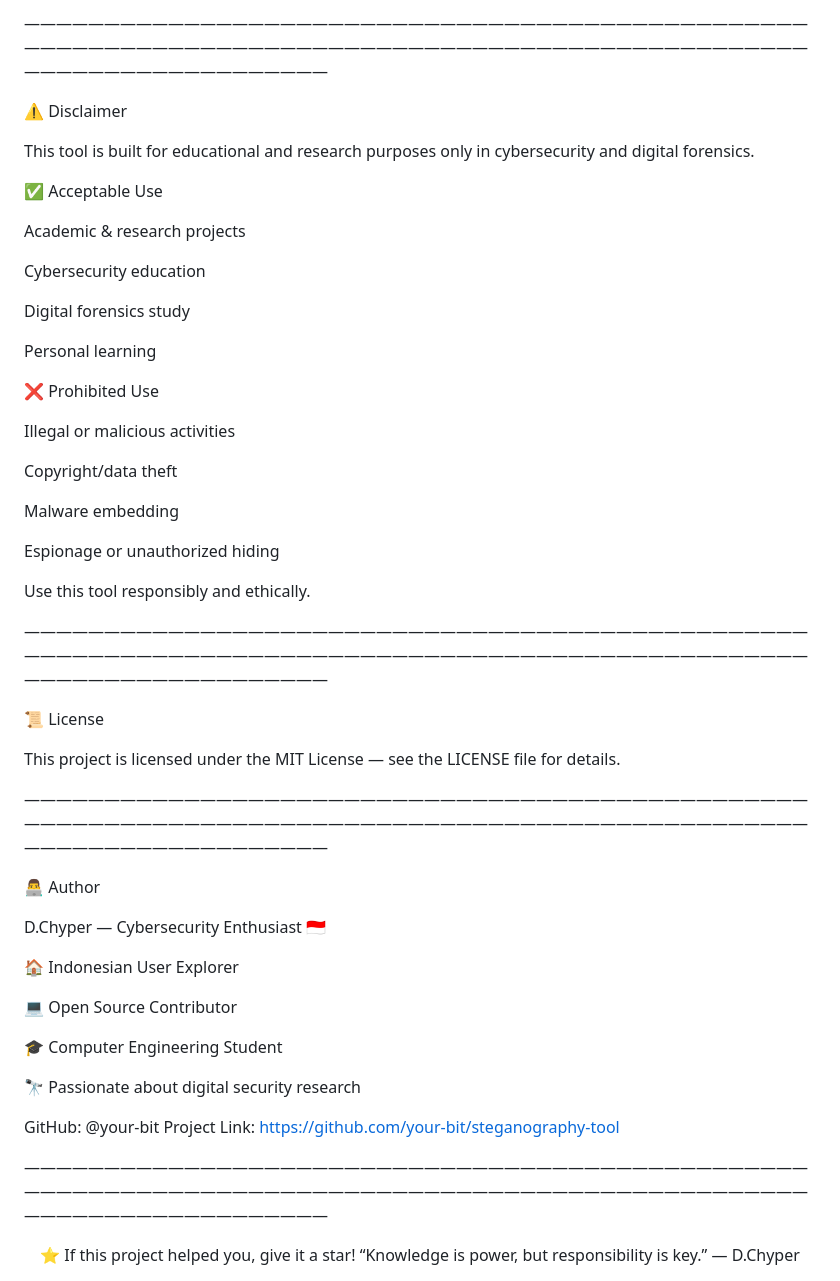
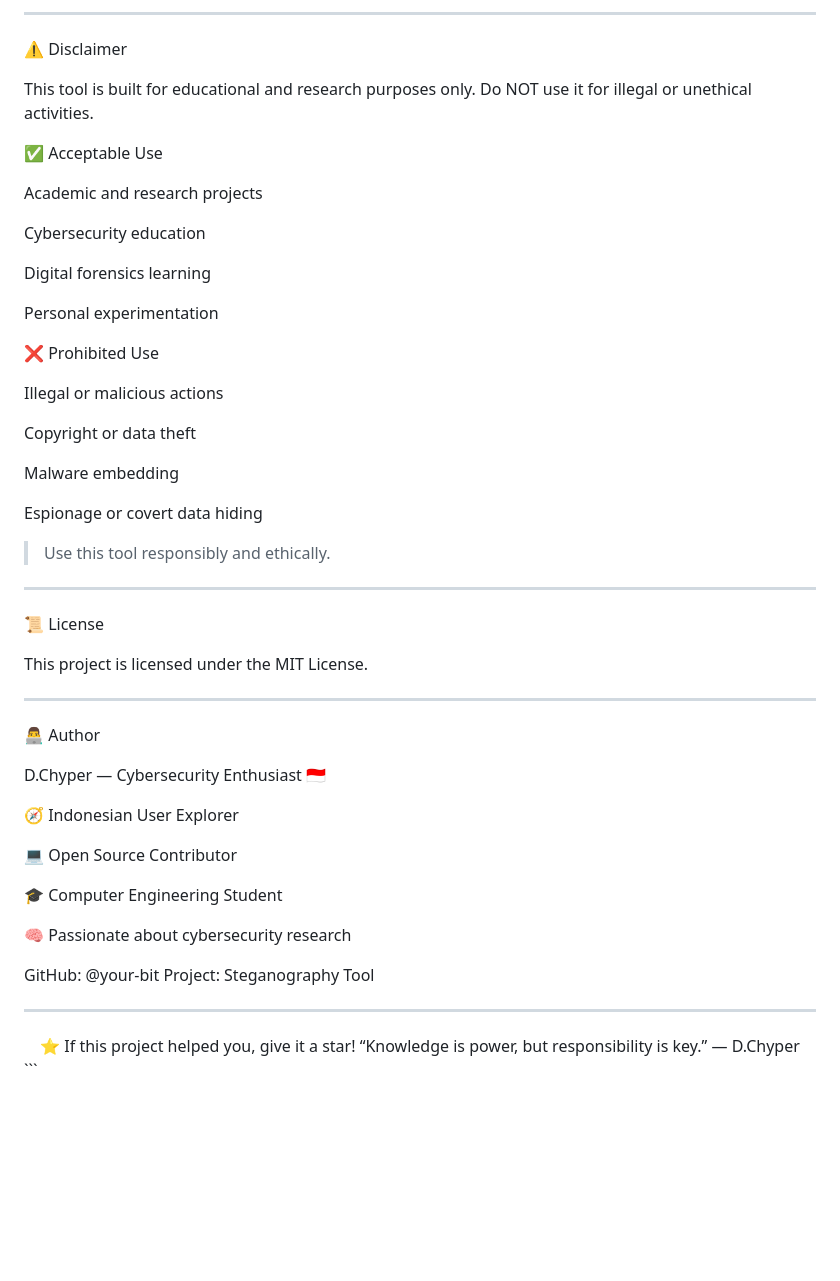
Before and after one commit to your-bit/steganography-tool, a Markdown page: README.md, the part around the change printed below. Rendered like a GitHub page; blank space fills up the shorter version.

````diff
--- a/README.md
+++ b/README.md
@@ -233,69 +228,70 @@ Browser crash	Processing too large image	Try smaller cover images
 
 
 
-—————————————————————————————————————————————————————————————————————————————————————————————————————————————————————
-
+---
 
 ⚠️ Disclaimer
 
-This tool is built for educational and research purposes only in cybersecurity and digital forensics.
+This tool is built for educational and research purposes only.
+Do NOT use it for illegal or unethical activities.
 
 ✅ Acceptable Use
 
-Academic & research projects
+Academic and research projects
 
 Cybersecurity education
 
-Digital forensics study
+Digital forensics learning
 
-Personal learning
+Personal experimentation
 
 
 ❌ Prohibited Use
 
-Illegal or malicious activities
+Illegal or malicious actions
 
-Copyright/data theft
+Copyright or data theft
 
 Malware embedding
 
-Espionage or unauthorized hiding
+Espionage or covert data hiding
 
 
-Use this tool responsibly and ethically.
+> Use this tool responsibly and ethically.
 
 
-—————————————————————————————————————————————————————————————————————————————————————————————————————————————————————
 
+
+---
 
 📜 License
 
-This project is licensed under the MIT License — see the LICENSE file for details.
+This project is licensed under the MIT License.
 
 
-—————————————————————————————————————————————————————————————————————————————————————————————————————————————————————
-
+---
 
 👨‍💻 Author
 
 D.Chyper — Cybersecurity Enthusiast 🇮🇩
 
-🏠 Indonesian User Explorer
+🧭 Indonesian User Explorer
 
 💻 Open Source Contributor
 
 🎓 Computer Engineering Student
 
-🔭 Passionate about digital security research
+🧠 Passionate about cybersecurity research
 
 
 GitHub: @your-bit
-Project Link: https://github.com/your-bit/steganography-tool
+Project: Steganography Tool
 
 
-—————————————————————————————————————————————————————————————————————————————————————————————————————————————————————
-
+---
 
 <div align="center">⭐ If this project helped you, give it a star!
 “Knowledge is power, but responsibility is key.” — D.Chyper
-<div>
+
+</div>
+ ```
````
Also changed, not shown: other parts of README.md (+64 -69 lines).
